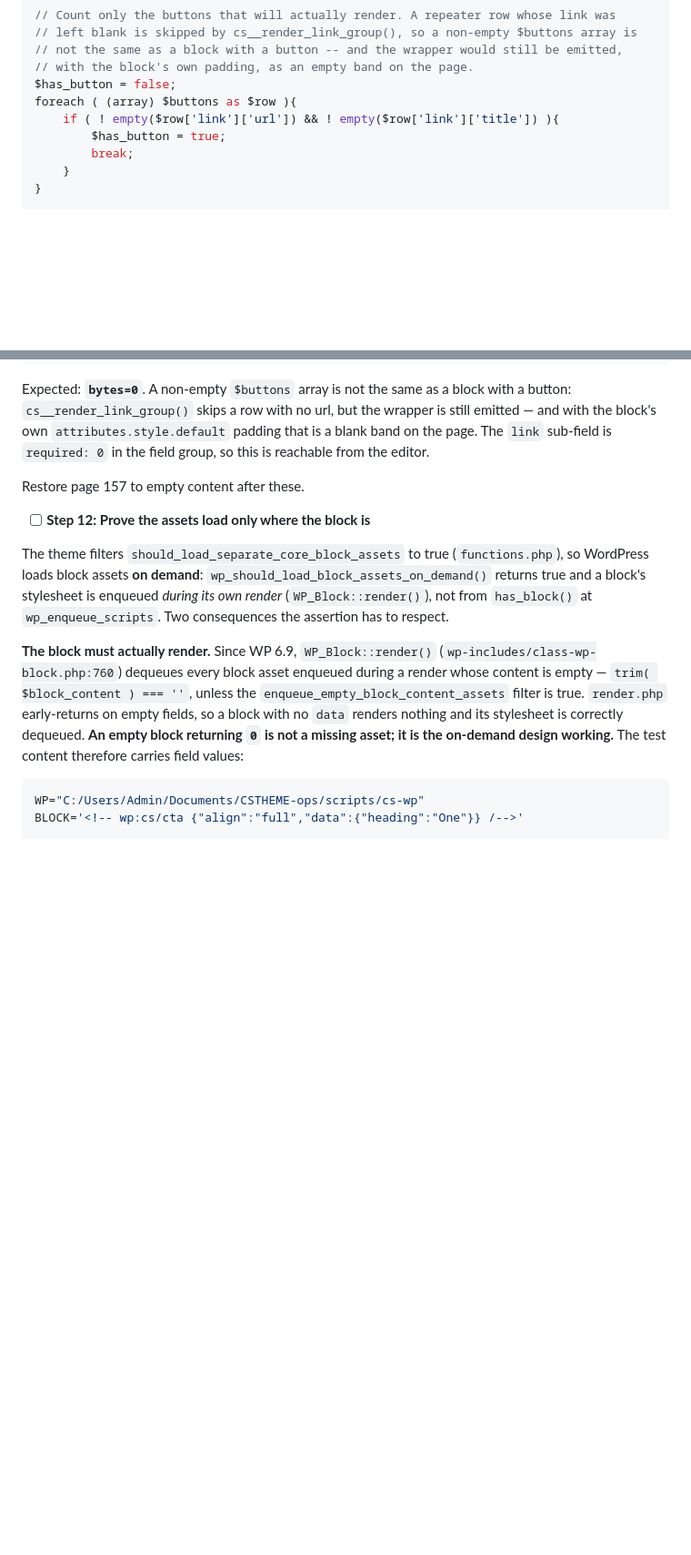
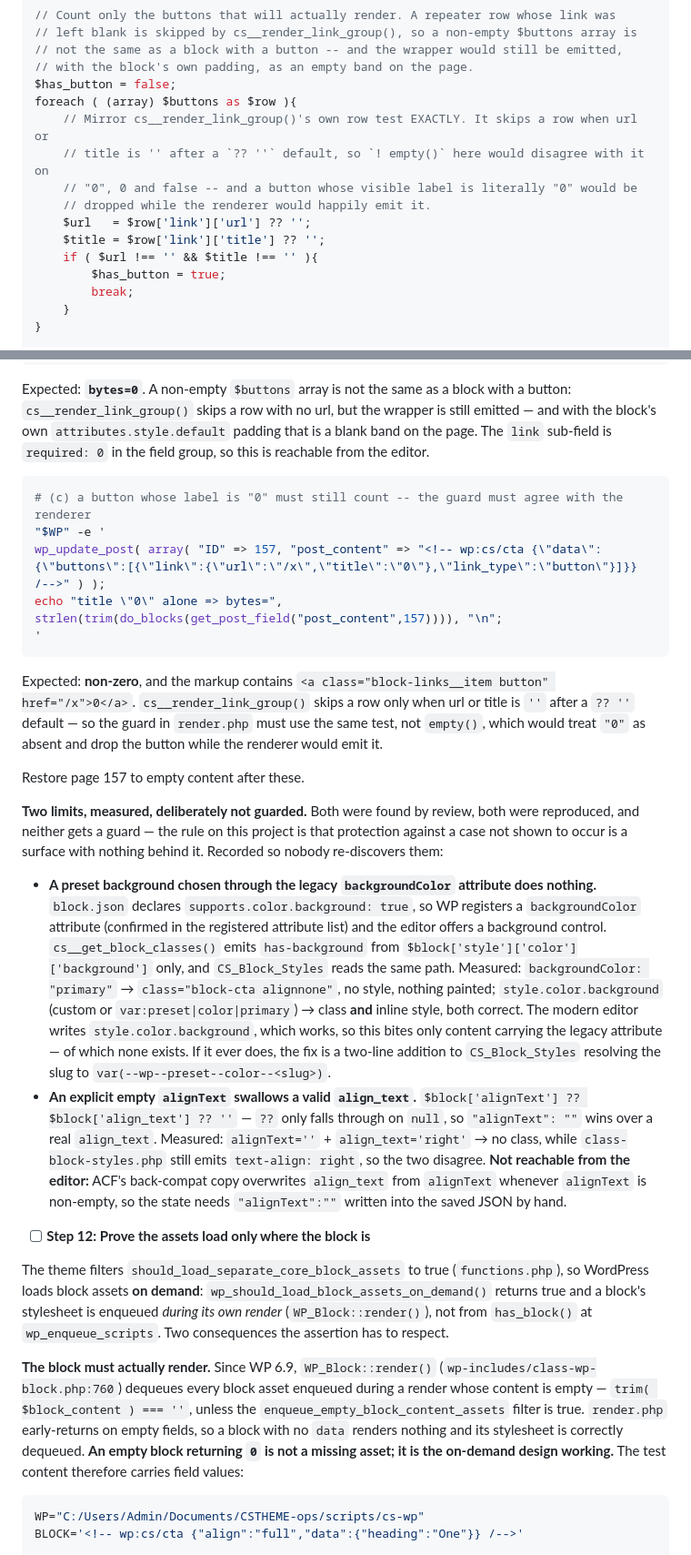
Before and after one commit to LuKiDar/cs_w_000_starter-v4, a Markdown page: docs/plans/2026-10-01-cs-wp-starter-v4-foundation.md, 2 parts joined by grey strips. Shown at 91% size. Drawn GitHub-style; blank space fills up the shorter version.

Commit message:
docs: make the cta guard agree with the renderer, and record two measured limits
A scoped re-review of fix round 2 returned Approved (0 Critical, 0 Important) and
confirmed both Important findings genuinely closed. It left three Minor ones; two of
them are now measured and documented rather than guarded, and one is fixed.

Fixed: the early return used !empty() where cs__render_link_group() uses
=== '' after a ?? '' default. The two disagree on "0", 0 and false. Measured: a
repeater whose only row is a button labelled "0" gave bytes=0 -- dropped -- while
the same button next to a heading rendered <a>0</a>. The guard now mirrors the
renderer's own predicate exactly, which is the only way the two cannot drift.
Step 11 gained assertion (c) for it.

Documented, not guarded -- both reproduced, neither gets a guard, because the rule
on this project is that protection against a case not shown to occur is a surface
with nothing behind it:

- A preset background through the legacy backgroundColor attribute does nothing.
  block.json declares supports.color.background: true, so WP registers the attribute
  and the editor offers the control, but the theme reads only
  style.color.background. Measured: backgroundColor:"primary" => no class, no style;
  style.color.background => class and inline style, both correct. The modern editor
  writes the latter, which works, so this affects only legacy content, of which none
  exists.

- An explicit empty alignText swallows a valid align_text, because ?? falls through
  only on null. Measured: alignText='' + align_text='right' => no class, while
  class-block-styles.php still emits text-align: right. Not reachable from the
  editor: ACF overwrites align_text from alignText whenever alignText is non-empty,
  so the state needs the empty string written into the saved JSON by hand.

Both are in the skeleton's block.json and style conventions too, so they would have
been inherited by all twelve blocks -- which is why they are written down here rather
than left in a review report.

````diff
--- a/docs/plans/2026-10-01-cs-wp-starter-v4-foundation.md
+++ b/docs/plans/2026-10-01-cs-wp-starter-v4-foundation.md
@@ -2187,7 +2187,13 @@ $block      = $data['block'] ?? array();
 // with the block's own padding, as an empty band on the page.
 $has_button = false;
 foreach ( (array) $buttons as $row ){
-	if ( ! empty($row['link']['url']) && ! empty($row['link']['title']) ){
+	// Mirror cs__render_link_group()'s own row test EXACTLY. It skips a row when url or
+	// title is '' after a `?? ''` default, so `! empty()` here would disagree with it on
+	// "0", 0 and false -- and a button whose visible label is literally "0" would be
+	// dropped while the renderer would happily emit it.
+	$url   = $row['link']['url'] ?? '';
+	$title = $row['link']['title'] ?? '';
+	if ( $url !== '' && $title !== '' ){
 		$has_button = true;
 		break;
 	}
@@ -2433,7 +2439,22 @@ echo "bytes=", strlen(trim($h)), "\n", trim($h), "\n";
 
 Expected: **`bytes=0`**. A non-empty `$buttons` array is not the same as a block with a button: `cs__render_link_group()` skips a row with no url, but the wrapper is still emitted — and with the block's own `attributes.style.default` padding that is a blank band on the page. The `link` sub-field is `required: 0` in the field group, so this is reachable from the editor.
 
+```bash
+# (c) a button whose label is "0" must still count -- the guard must agree with the renderer
+"$WP" -e '
+wp_update_post( array( "ID" => 157, "post_content" => "<!-- wp:cs/cta {\"data\":{\"buttons\":[{\"link\":{\"url\":\"/x\",\"title\":\"0\"},\"link_type\":\"button\"}]}} /-->" ) );
+echo "title \"0\" alone => bytes=", strlen(trim(do_blocks(get_post_field("post_content",157)))), "\n";
+'
+```
+
+Expected: **non-zero**, and the markup contains `<a class="block-links__item button" href="/x">0</a>`. `cs__render_link_group()` skips a row only when url or title is `''` after a `?? ''` default — so the guard in `render.php` must use the same test, not `empty()`, which would treat `"0"` as absent and drop the button while the renderer would emit it.
+
 Restore page 157 to empty content after these.
+
+**Two limits, measured, deliberately not guarded.** Both were found by review, both were reproduced, and neither gets a guard — the rule on this project is that protection against a case not shown to occur is a surface with nothing behind it. Recorded so nobody re-discovers them:
+
+- **A preset background chosen through the legacy `backgroundColor` attribute does nothing.** `block.json` declares `supports.color.background: true`, so WP registers a `backgroundColor` attribute (confirmed in the registered attribute list) and the editor offers a background control. `cs__get_block_classes()` emits `has-background` from `$block['style']['color']['background']` only, and `CS_Block_Styles` reads the same path. Measured: `backgroundColor: "primary"` → `class="block-cta alignnone"`, no style, nothing painted; `style.color.background` (custom or `var:preset|color|primary`) → class **and** inline style, both correct. The modern editor writes `style.color.background`, which works, so this bites only content carrying the legacy attribute — of which none exists. If it ever does, the fix is a two-line addition to `CS_Block_Styles` resolving the slug to `var(--wp--preset--color--<slug>)`.
+- **An explicit empty `alignText` swallows a valid `align_text`.** `$block['alignText'] ?? $block['align_text'] ?? ''` — `??` only falls through on `null`, so `"alignText": ""` wins over a real `align_text`. Measured: `alignText=''` + `align_text='right'` → no class, while `class-block-styles.php` still emits `text-align: right`, so the two disagree. **Not reachable from the editor:** ACF's back-compat copy overwrites `align_text` from `alignText` whenever `alignText` is non-empty, so the state needs `"alignText":""` written into the saved JSON by hand.
 
 - [ ] **Step 12: Prove the assets load only where the block is**
 
````
